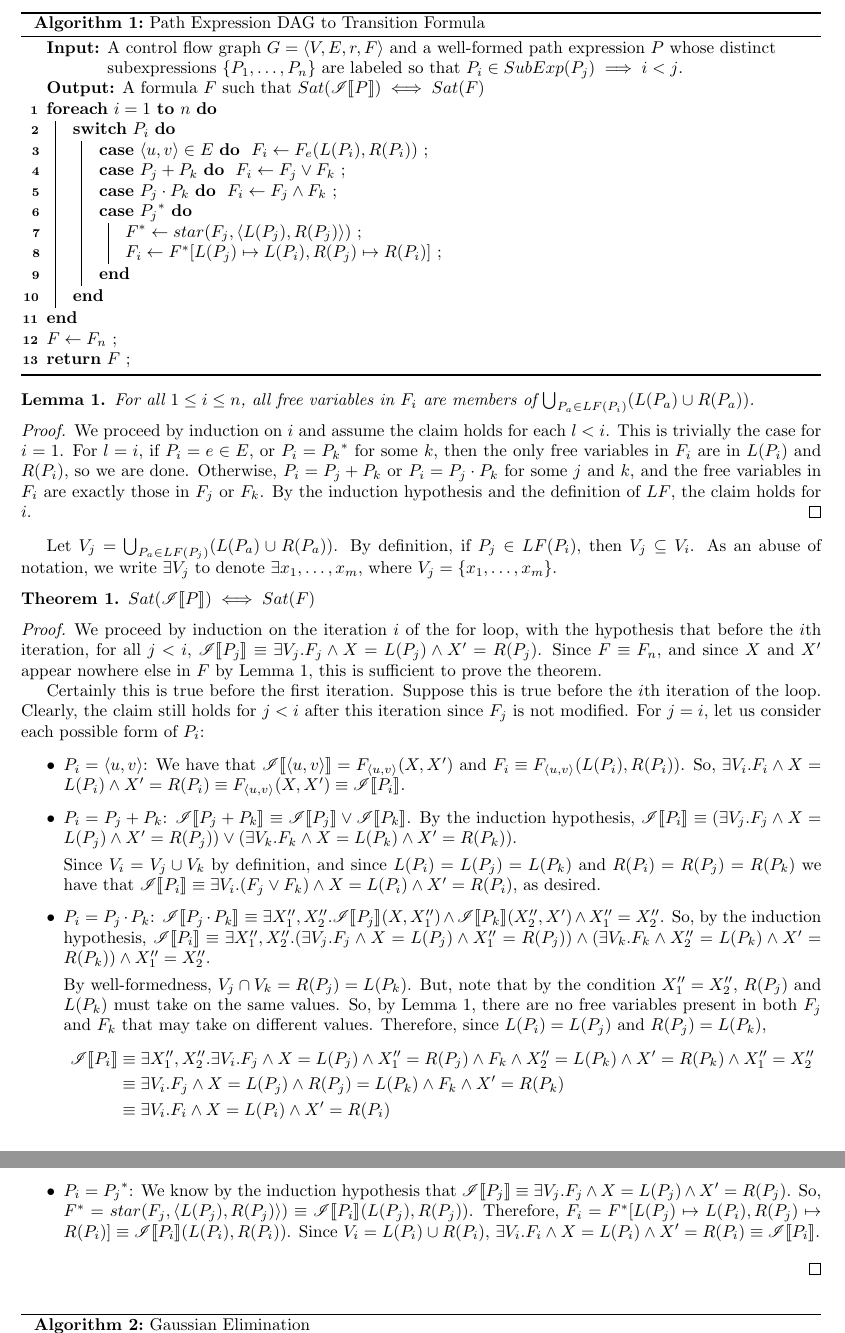
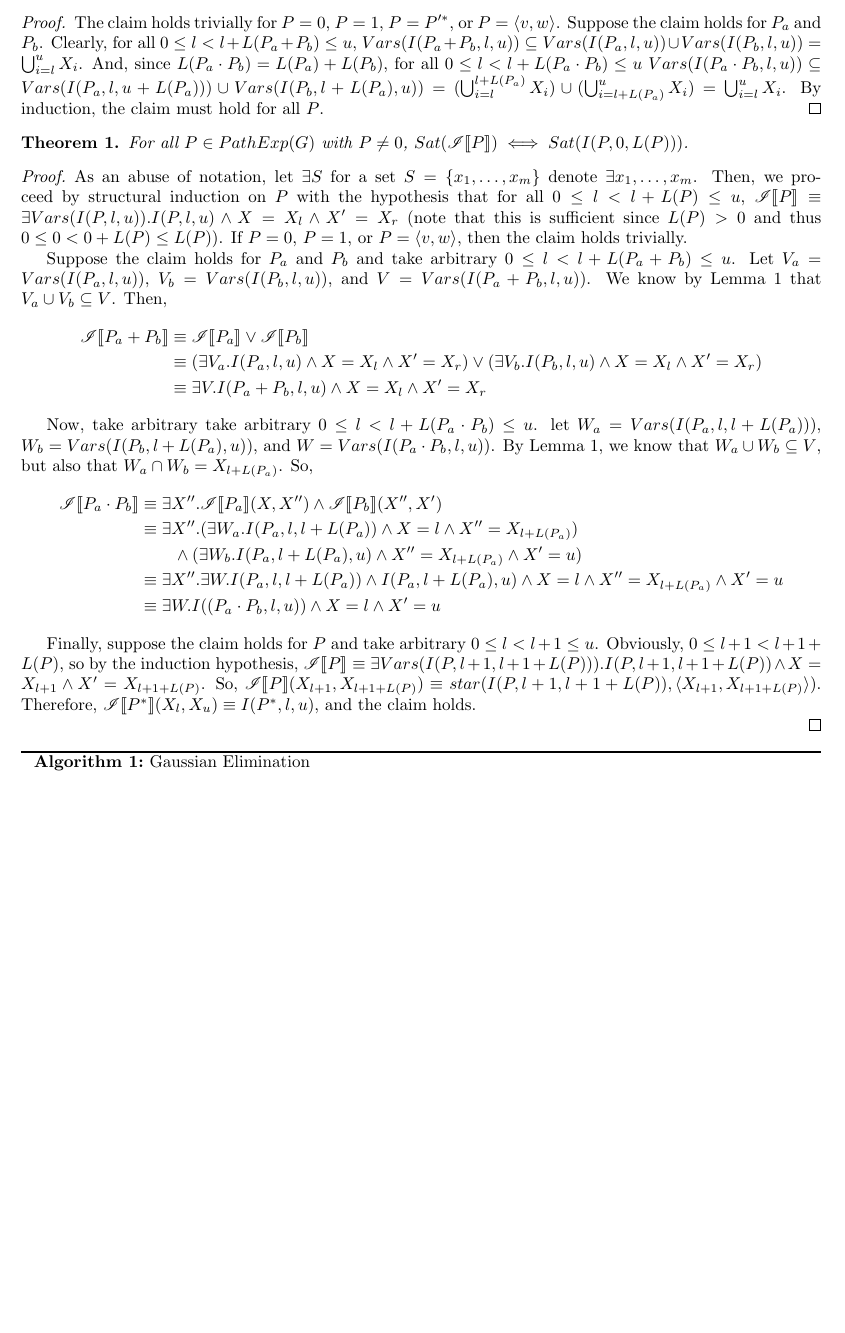
Before and after one commit to vihaanjim/path-expressions, a LaTeX document (pathexpr.tex): two parts of pages 2 and 3 of 3 before the commit and part of page 2 of 3 after it, the two joined at a grey line, cut at the place of the change, the shorter picture padded with empty space. Compiled offline with pdfLaTeX.

Commit message:
Use minimal var construction

```diff
--- a/pathexpr.tex
+++ b/pathexpr.tex
@@ -136,154 +132,272 @@ variables.
-\end{definition}
-
-\begin{algorithm}[H]
-  \caption{Path Expression DAG to Transition Formula}
-  \label{alg:path-exp-to-tf}
-
-  \SetAlgoLined
-  % \SetAlgoNoEnd
-
-  \KwIn{A control flow graph $G=\tuple{V, E, r, F}$ and a
-    well-formed path expression $P$ whose distinct subexpressions
-    $\{P_1,\dots,P_n\}$ are labeled so that
-    $P_i \in SubExp(P_j) \implies i < j$.}
-
-  \KwOut{A formula $F$ such that
-    $Sat(\tf{P}) \iff Sat(F)$}
-
-  \ForEach{$i = 1$ \KwTo $n$}{
-    \Switch{$P_i$}{
-      \lCase{$\tuple{u, v} \in E$}{
-        $F_i \gets F_e(L(P_i), R(P_i))$
-      }
-
-      \lCase{$P_j + P_k$}{
-        $F_i \gets F_j \lor F_k$
-      }
-
-      \lCase{$P_j \cdot P_k$}{
-        $F_i \gets F_j \land F_k$
-      }
-
-      \Case{${P_j}^*$}{
-
-        $F^* \gets star(F_j, \tuple{L(P_j), R(P_j)})$ \;
-
-        $F_i \gets F^*[L(P_j) \mapsto L(P_i), R(P_j) \mapsto
-        R(P_i)]$ \;
-
-      }
-    }
-  }
-
-  $F \gets F_n$ \;
-
-  \Return $F$ \;
-
-\end{algorithm}
 
 \begin{lemma}
   \label{pe:freevars}
-  For all $1 \le i \le n$, all free variables in $F_i$ are
-  members of $\bigcup_{P_a \in LF(P_i)} (L(P_a) \cup R(P_a))$.
+  For all $P \in PathExp(G)$, for all $0 \le l < l + L(P) \le u$,
+  $Vars(I(P, l, u)) \subseteq \bigcup_{i = l}^u X_i$.
 \end{lemma}
 
 \begin{proof}
-  We proceed by induction on $i$ and assume the claim holds for
-  each $l < i$. This is trivially the case for $i = 1$. For
-  $l = i$, if $P_i = e \in E$, or $P_i = {P_k}^*$ for some $k$,
-  then the only free variables in $F_i$ are in $L(P_i)$ and
-  $R(P_i)$, so we are done. Otherwise, $P_i = P_j + P_k$ or
-  $P_i = P_j \cdot P_k$ for some $j$ and $k$, and the free
-  variables in $F_i$ are exactly those in $F_j$ or $F_k$. By the
-  induction hypothesis and the definition of $LF$, the claim
-  holds for $i$.
+  The claim holds trivially for $P = 0$, $P = 1$, $P = P'^*$, or
+  $P = \tuple{v, w}$. Suppose the claim holds for $P_a$ and
+  $P_b$. Clearly, for all $0 \le l < l + L(P_a + P_b) \le u$,
+  $Vars(I(P_a + P_b, l, u)) \subseteq Vars(I(P_a, l, u)) \cup
+  Vars(I(P_b, l, u)) = \bigcup_{i = l}^u X_i$. And, since
+  $L(P_a \cdot P_b) = L(P_a) + L(P_b)$, for all
+  $0 \le l < l + L(P_a \cdot P_b) \le u$
+  $Vars(I(P_a \cdot P_b, l, u)) \subseteq Vars(I(P_a, l, u +
+  L(P_a))) \cup Vars(I(P_b, l + L(P_a), u)) = (\bigcup_{i = l}^{l
+    + L(P_a)} X_i) \cup (\bigcup_{i = l + L(P_a)}^u X_i) =
+  \bigcup_{i = l}^u X_i$. By induction, the claim must hold for
+  all $P$.
 \end{proof}
 
-Let $V_j = \bigcup_{P_a \in LF(P_j)} (L(P_a) \cup R(P_a))$. By
-definition, if $P_j \in LF(P_i)$, then $V_j \subseteq V_i$. As an
-abuse of notation, we write $\exists V_j$ to denote
-$\exists x_1, \dots, x_m$, where $V_j = \{x_1, \dots, x_m\}$.
-
 \begin{theorem}
-  $Sat(\tf{P}) \iff Sat(F)$
+  For all $P \in PathExp(G)$ with $P \ne 0$,
+  $Sat(\tf{P}) \iff Sat(I(P, 0, L(P)))$.
 \end{theorem}
 
 \begin{proof}
-  We proceed by induction on the iteration $i$ of the for loop,
-  with the hypothesis that before the $i$th iteration, for all
-  $j < i$,
-  $\tf{P_j} \equiv \exists V_j. F_j \land X = L(P_j) \land X' =
-  R(P_j)$. Since $F \equiv F_n$, and since $X$ and $X'$ appear
-  nowhere else in $F$ by Lemma \ref{pe:freevars}, this is
-  sufficient to prove the theorem.
+  As an abuse of notation, let $\exists S$ for a set
+  $S = \{x_1, \dots, x_m\}$ denote $\exists x_1, \dots,
+  x_m$. Then, we proceed by structural induction on $P$ with the
+  hypothesis that for all $0 \le l < l + L(P) \le u$,
+  $\tf{P} \equiv \exists Vars(I(P, l, u)). I(P, l, u) \land X =
+  X_l \land X' = X_r$ (note that this is sufficient since
+  $L(P) > 0$ and thus $0 \le 0 < 0 + L(P) \le L(P)$). If $P = 0$,
+  $P = 1$, or $P = \tuple{v, w}$, then the claim holds trivially.
 
-  Certainly this is true before the first iteration. Suppose this
-  is true before the $i$th iteration of the loop. Clearly, the
-  claim still holds for $j < i$ after this iteration since $F_j$
-  is not modified. For $j = i$, let us consider each possible
-  form of $P_i$:
+  Suppose the claim holds for $P_a$ and $P_b$ and take arbitrary
+  $0 \le l < l + L(P_a + P_b) \le u$. Let
+  $V_a = Vars(I(P_a, l, u))$, $V_b = Vars(I(P_b, l, u))$, and
+  $V = Vars(I(P_a + P_b, l, u))$. We know by Lemma
+  \ref{pe:freevars} that $ V_a \cup V_b \subseteq V$. Then,
+  \begin{align*}
+    \tf{P_a + P_b}
+    &\equiv \tf{P_a} \lor \tf{P_b} \\
+    &\equiv
+      (\exists V_a. I(P_a, l, u) \land X = X_l \land X' = X_r)
+      \lor (\exists V_b. I(P_b, l, u) \land X = X_l \land X' =
+      X_r) \\
+    &\equiv
+      \exists V. I(P_a + P_b, l, u) \land X = X_l \land X' = X_r
+  \end{align*}
 
-  \begin{itemize}
-  \item $P_i = \tuple{u, v}$: We have that
-    $\tf{\tuple{u, v}} = F_{\tuple{u, v}}(X, X')$ and
-    $F_i \equiv F_{\tuple{u, v}}(L(P_i), R(P_i))$.  So,
-    $\exists V_i. F_i \land X = L(P_i) \land X' = R(P_i) \equiv
-    F_{\tuple{u, v}}(X, X') \equiv \tf{P_i}$.
+  Now, take arbitrary take arbitrary
+  $0 \le l < l + L(P_a \cdot P_b) \le u$. let
+  $W_a = Vars(I(P_a, l, l + L(P_a)))$,
+  $W_b = Vars(I(P_b, l + L(P_a), u))$, and
+  $W = Vars(I(P_a \cdot P_b, l, u))$. By Lemma \ref{pe:freevars},
+  we know that $W_a \cup W_b \subseteq V$, but also that
+  $W_a \cap W_b = X_{l + L(P_a)}$. So,
+  \begin{align*}
+    \tf{P_a \cdot P_b}
+    &\equiv \exists X''.
+      \tf{P_a}(X, X'') \land \tf{P_b}(X'', X') \\
+    &\equiv \exists X''.
+      (\exists W_a. I(P_a, l, l + L(P_a)) \land
+      X = l \land X'' = X_{l + L(P_a)}) \\
+    & \qquad \land (\exists W_b. I(P_a, l + L(P_a), u) \land
+      X'' = X_{l + L(P_a)} \land X' = u) \\
+    &\equiv \exists X''.
+      \exists W.
+      I(P_a, l, l + L(P_a)) \land I(P_a, l + L(P_a), u) \land
+      X = l \land X'' = X_{l + L(P_a)} \land X' = u \\
+    &\equiv \exists W.
+      I((P_a \cdot P_b, l, u)) \land X = l \land X' = u
+  \end{align*}
 
-  \item $P_i = P_j + P_k$:
-    $\tf{P_j+P_k} \equiv \tf{P_j} \lor \tf{P_k}$. By the
-    induction hypothesis,
-    $\tf{P_i} \equiv (\exists V_j. F_j \land X = L(P_j) \land X'
-    = R(P_j)) \lor (\exists V_k. F_k \land X = L(P_k) \land X' =
-    R(P_k))$.
+  Finally, suppose the claim holds for $P$ and take arbitrary
+  $0 \le l < l + 1 \le u$. Obviously,
+  $0 \le l + 1 < l + 1 + L(P)$, so by the induction hypothesis,
+  $\tf{P} \equiv \exists Vars(I(P, l+1, l+1+L(P))). I(P, l+1,
+  l+1+L(P)) \land X = X_{l+1} \land X' = X_{l+1+L(P)}$. So,
+  $\tf{P}(X_{l+1}, X_{l+1+L(P)}) \equiv star(I(P, l+1, l+1+L(P)),
+  \tuple{X_{l+1}, X_{l+1+L(P)}})$. Therefore,
+  $\tf{P^*}(X_l, X_u) \equiv I(P^*, l, u)$, and the claim holds.
 
-    Since $V_i = V_j \cup V_k$ by definition, and since
-    $L(P_i) = L(P_j) = L(P_k)$ and $R(P_i) = R(P_j) = R(P_k)$ we
-    have that
-    $\tf{P_i} \equiv \exists V_i. (F_j \lor F_k) \land X = L(P_i)
-    \land X' = R(P_i)$, as desired.
-
-  \item $P_i = P_j \cdot P_k$:
-    $\tf{P_j \cdot P_k} \equiv \exists X''_1, X''_2. \tf{P_j}(X,
-    X''_1) \land \tf{P_k}(X''_2, X') \land X''_1 = X''_2$. So, by
-    the induction hypothesis,
-    $\tf{P_i} \equiv \exists X''_1, X''_2. (\exists V_j. F_j
-    \land X = L(P_j) \land X''_1 = R(P_j)) \land (\exists
-    V_k. F_k \land X''_2 = L(P_k) \land X' = R(P_k)) \land X''_1
-    = X''_2$.
-
-    By well-formedness, $V_j \cap V_k = R(P_j) = L(P_k)$. But,
-    note that by the condition $X''_1 = X''_2$, $R(P_j)$ and
-    $L(P_k)$ must take on the same values. So, by Lemma
-    \ref{pe:freevars}, there are no free variables present in
-    both $F_j$ and $F_k$ that may take on different
-    values. Therefore, since $L(P_i) = L(P_j)$ and
-    $R(P_j) = L(P_k)$,
-    \begin{align*}
-      \tf{P_i}
-      &\equiv \exists X''_1, X''_2. \exists V_i. F_j \land
-        X = L(P_j) \land X''_1 = R(P_j) \land F_k \land
-        X''_2 = L(P_k) \land X' = R(P_k) \land X''_1 = X''_2 \\
-      &\equiv \exists V_i. F_j \land X = L(P_j) \land
-        R(P_j) = L(P_k) \land F_k \land X' = R(P_k) \\
-      & \equiv \exists V_i. F_i \land X = L(P_i) \land X' = R(P_i)
-    \end{align*}
-
-  \item $P_i = {P_j}^*$: We know by the induction hypothesis that
-    $\tf{P_j} \equiv \exists V_j. F_j \land X = L(P_j) \land X' =
-    R(P_j)$. So,
-    $F^* = star(F_j, \tuple{L(P_j), R(P_j)}) \equiv
-    \tf{P_i}(L(P_j), R(P_j))$. Therefore,
-    $F_i = F^*[L(P_j) \mapsto L(P_i), R(P_j) \mapsto R(P_i)]
-    \equiv \tf{P_i}(L(P_i), R(P_i))$. Since
-    $V_i = L(P_i) \cup R(P_i)$,
-    $\exists V_i. F_i \land X = L(P_i) \land X' = R(P_i) \equiv
-    \tf{P_i}$.
-  \end{itemize}
 \end{proof}
 
+% \begin{definition}
+%   % todo: better name
+%   The \emph{loop-free subexpressions} of $P$ are given by $LF(P)$
+%   where
+%   \begin{align*}
+%     LF(1) &= \{1\} \\
+%     LF(\tuple{u,v}) &= \{\tuple{u,v}\} \\
+%     LF(P_a + P_b) &= LF(P_a) \cup LF(P_b) \cup \{P_a + P_b\} \\
+%     LF(P_a \cdot P_b) &= LF(P_a) \cup LF(P_b) \cup \{P_a \cdot
+%                         P_b\} \\
+%     LF(P^*) &= \{P^*\}
+%   \end{align*}
+
+%   Note that $P \in LF(P)$ for all $P$.
+% \end{definition}
+
+% \begin{definition}
+%   A path expression $P$ is \emph{well-formed} if
+%   $0, 1 \not \in SubExp(P)$ and there exist functions $L$ and $R$
+%   mapping $SubExp(P)$ to variable vocabularies such that the
+%   following hold:
+%   \begin{itemize}
+%   \item $L(P_a + P_b) = L(P_a) = L(P_b)$ and
+%     $R(P_a + P_b) = R(P_a) = R(P_b)$
+%   \item $L(P_a \cdot P_b) = L(P_a)$, $R(P_a \cdot P_b) = R(P_b)$,
+%     and
+%     $(\bigcup_{P_c \in LF(P_a)} (L(P_c) \cup R(P_c))) \cap
+%     (\bigcup_{P_c \in LF(P_b)} (L(P_c) \cup R(P_c))) = R(P_a) =
+%     L(P_b)$ for all $P_a \cdot P_b \in SubExp(P)$
+%   \end{itemize}
+% \end{definition}
+
+% \begin{algorithm}[H]
+%   \caption{Path Expression DAG to Transition Formula}
+%   \label{alg:path-exp-to-tf}
+
+%   \SetAlgoLined
+%   % \SetAlgoNoEnd
+
+%   \KwIn{A control flow graph $G=\tuple{V, E, r, F}$ and a
+%     well-formed path expression $P$ whose distinct subexpressions
+%     $\{P_1,\dots,P_n\}$ are labeled so that
+%     $P_i \in SubExp(P_j) \implies i < j$.}
+
+%   \KwOut{A formula $F$ such that
+%     $Sat(\tf{P}) \iff Sat(F)$}
+
+%   \ForEach{$i = 1$ \KwTo $n$}{
+%     \Switch{$P_i$}{
+%       \lCase{$\tuple{u, v} \in E$}{
+%         $F_i \gets F_e(L(P_i), R(P_i))$
+%       }
+
+%       \lCase{$P_j + P_k$}{
+%         $F_i \gets F_j \lor F_k$
+%       }
+
+%       \lCase{$P_j \cdot P_k$}{
+%         $F_i \gets F_j \land F_k$
+%       }
+
+%       \Case{${P_j}^*$}{
+
+%         $F^* \gets star(F_j, \tuple{L(P_j), R(P_j)})$ \;
+
+%         $F_i \gets F^*[L(P_j) \mapsto L(P_i), R(P_j) \mapsto
+%         R(P_i)]$ \;
+
+%       }
+%     }
+%   }
+
+%   $F \gets F_n$ \;
+
+%   \Return $F$ \;
+
+% \end{algorithm}
+
+% \begin{lemma}
+%   \label{pe:freevars}
+%   For all $1 \le i \le n$, all free variables in $F_i$ are
+%   members of $\bigcup_{P_a \in LF(P_i)} (L(P_a) \cup R(P_a))$.
+% \end{lemma}
+
+% \begin{proof}
+%   We proceed by induction on $i$ and assume the claim holds for
+%   each $l < i$. This is trivially the case for $i = 1$. For
+%   $l = i$, if $P_i = e \in E$, or $P_i = {P_k}^*$ for some $k$,
+%   then the only free variables in $F_i$ are in $L(P_i)$ and
+%   $R(P_i)$, so we are done. Otherwise, $P_i = P_j + P_k$ or
+%   $P_i = P_j \cdot P_k$ for some $j$ and $k$, and the free
+%   variables in $F_i$ are exactly those in $F_j$ or $F_k$. By the
+%   induction hypothesis and the definition of $LF$, the claim
+%   holds for $i$.
+% \end{proof}
+
+% Let $V_j = \bigcup_{P_a \in LF(P_j)} (L(P_a) \cup R(P_a))$. By
+% definition, if $P_j \in LF(P_i)$, then $V_j \subseteq V_i$. As an
+% abuse of notation, we write $\exists V_j$ to denote
+% $\exists x_1, \dots, x_m$, where $V_j = \{x_1, \dots, x_m\}$.
+
+% \begin{theorem}
+%   $Sat(\tf{P}) \iff Sat(F)$
+% \end{theorem}
+
+% \begin{proof}
+%   We proceed by induction on the iteration $i$ of the for loop,
+%   with the hypothesis that before the $i$th iteration, for all
+%   $j < i$,
+%   $\tf{P_j} \equiv \exists V_j. F_j \land X = L(P_j) \land X' =
+%   R(P_j)$. Since $F \equiv F_n$, and since $X$ and $X'$ appear
+%   nowhere else in $F$ by Lemma \ref{pe:freevars}, this is
+%   sufficient to prove the theorem.
+
+%   Certainly this is true before the first iteration. Suppose this
+%   is true before the $i$th iteration of the loop. Clearly, the
+%   claim still holds for $j < i$ after this iteration since $F_j$
+%   is not modified. For $j = i$, let us consider each possible
+%   form of $P_i$:
+
+%   \begin{itemize}
+%   \item $P_i = \tuple{u, v}$: We have that
+%     $\tf{\tuple{u, v}} = F_{\tuple{u, v}}(X, X')$ and
+%     $F_i \equiv F_{\tuple{u, v}}(L(P_i), R(P_i))$.  So,
+%     $\exists V_i. F_i \land X = L(P_i) \land X' = R(P_i) \equiv
+%     F_{\tuple{u, v}}(X, X') \equiv \tf{P_i}$.
+
+%   \item $P_i = P_j + P_k$:
+%     $\tf{P_j+P_k} \equiv \tf{P_j} \lor \tf{P_k}$. By the
+%     induction hypothesis,
+%     $\tf{P_i} \equiv (\exists V_j. F_j \land X = L(P_j) \land X'
+%     = R(P_j)) \lor (\exists V_k. F_k \land X = L(P_k) \land X' =
+%     R(P_k))$.
+
+%     Since $V_i = V_j \cup V_k$ by definition, and since
+%     $L(P_i) = L(P_j) = L(P_k)$ and $R(P_i) = R(P_j) = R(P_k)$ we
+%     have that
+%     $\tf{P_i} \equiv \exists V_i. (F_j \lor F_k) \land X = L(P_i)
+%     \land X' = R(P_i)$, as desired.
+
+%   \item $P_i = P_j \cdot P_k$:
+%     $\tf{P_j \cdot P_k} \equiv \exists X''_1, X''_2. \tf{P_j}(X,
+%     X''_1) \land \tf{P_k}(X''_2, X') \land X''_1 = X''_2$. So, by
+%     the induction hypothesis,
+%     $\tf{P_i} \equiv \exists X''_1, X''_2. (\exists V_j. F_j
+%     \land X = L(P_j) \land X''_1 = R(P_j)) \land (\exists
+%     V_k. F_k \land X''_2 = L(P_k) \land X' = R(P_k)) \land X''_1
+%     = X''_2$.
+
+%     By well-formedness, $V_j \cap V_k = R(P_j) = L(P_k)$. But,
+%     note that by the condition $X''_1 = X''_2$, $R(P_j)$ and
+%     $L(P_k)$ must take on the same values. So, by Lemma
+%     \ref{pe:freevars}, there are no free variables present in
+%     both $F_j$ and $F_k$ that may take on different
+%     values. Therefore, since $L(P_i) = L(P_j)$ and
+%     $R(P_j) = L(P_k)$,
+%     \begin{align*}
+%       \tf{P_i}
+%       &\equiv \exists X''_1, X''_2. \exists V_i. F_j \land
+%         X = L(P_j) \land X''_1 = R(P_j) \land F_k \land
+%         X''_2 = L(P_k) \land X' = R(P_k) \land X''_1 = X''_2 \\
+%       &\equiv \exists V_i. F_j \land X = L(P_j) \land
+%         R(P_j) = L(P_k) \land F_k \land X' = R(P_k) \\
+%       & \equiv \exists V_i. F_i \land X = L(P_i) \land X' = R(P_i)
+%     \end{align*}
+
+%   \item $P_i = {P_j}^*$: We know by the induction hypothesis that
+%     $\tf{P_j} \equiv \exists V_j. F_j \land X = L(P_j) \land X' =
+%     R(P_j)$. So,
+%     $F^* = star(F_j, \tuple{L(P_j), R(P_j)}) \equiv
+%     \tf{P_i}(L(P_j), R(P_j))$. Therefore,
+%     $F_i = F^*[L(P_j) \mapsto L(P_i), R(P_j) \mapsto R(P_i)]
+%     \equiv \tf{P_i}(L(P_i), R(P_i))$. Since
+%     $V_i = L(P_i) \cup R(P_i)$,
+%     $\exists V_i. F_i \land X = L(P_i) \land X' = R(P_i) \equiv
+%     \tf{P_i}$.
+%   \end{itemize}
+% \end{proof}
+
 % taken from Tarjan / Termination Analysis Without the Tears
-\begin{algorithm}
+\begin{algorithm}[H]
   \caption{Gaussian Elimination}
   \label{alg:gauss}
 
```
Also changed, not shown: pathexpr.tex (66 more changed lines).
